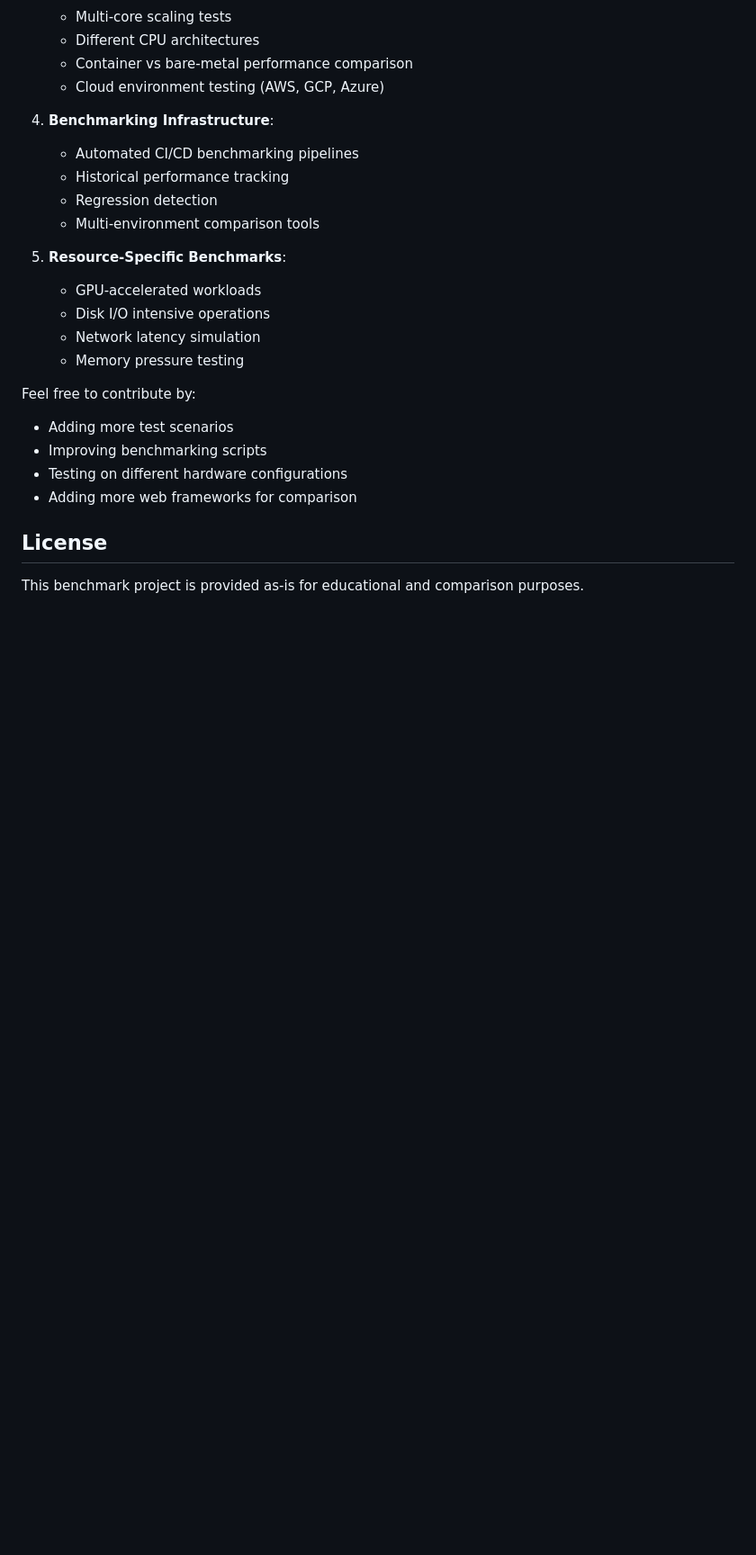
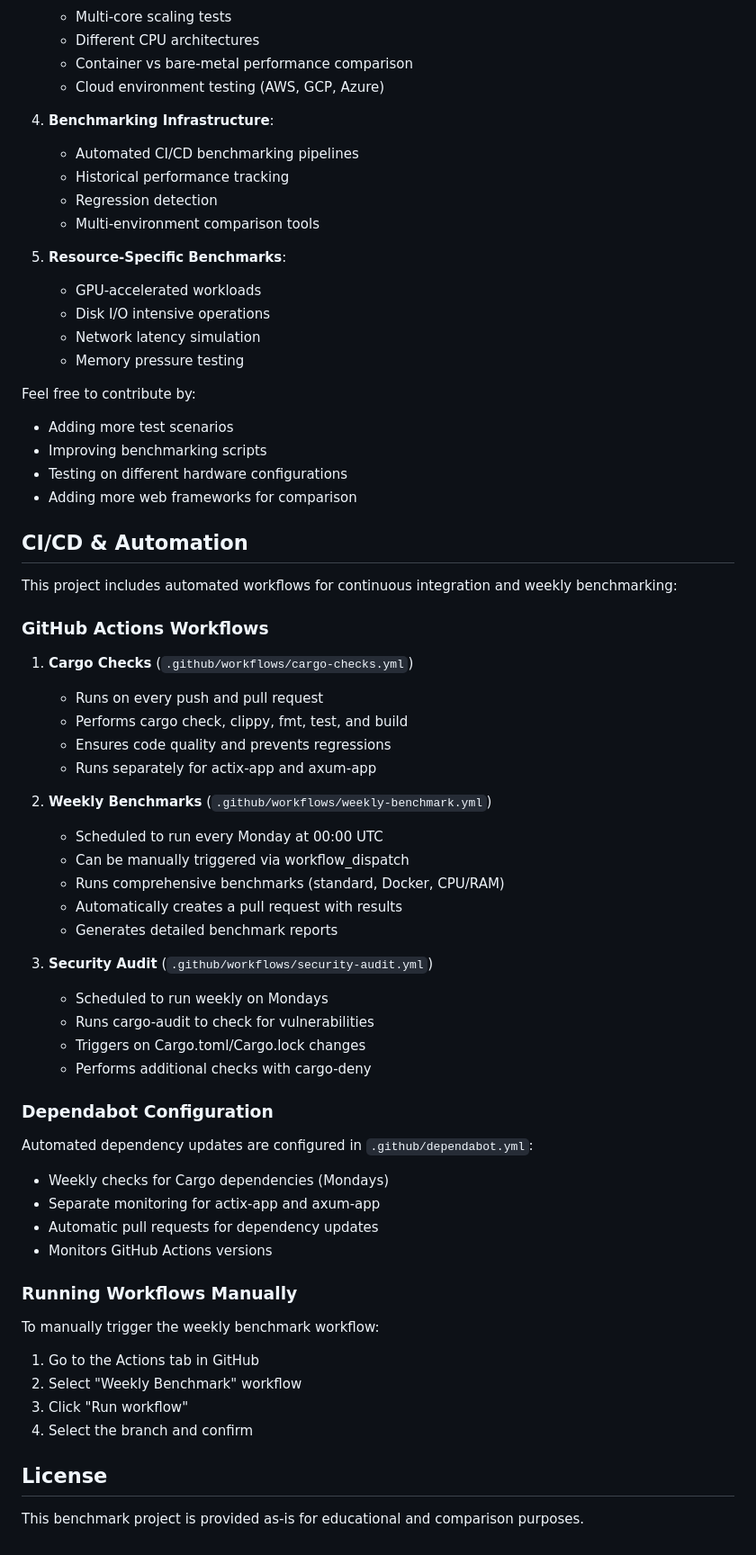
Before and after one commit to analisaperlengkapan/actix-axum-benchmark, a Markdown page: README.md, the part around the change. Shown at 90% size. Drawn GitHub-style; blank space fills up the shorter version.

Commit message:
Add CI/CD documentation to README
Co-authored-by: analisaperlengkapan <220909633+analisaperlengkapan@users.noreply.github.com>

```diff
--- a/README.md
+++ b/README.md
@@ -532,6 +532,47 @@ Feel free to contribute by:
 - Testing on different hardware configurations
 - Adding more web frameworks for comparison
 
+## CI/CD & Automation
+
+This project includes automated workflows for continuous integration and weekly benchmarking:
+
+### GitHub Actions Workflows
+
+1. **Cargo Checks** (`.github/workflows/cargo-checks.yml`)
+   - Runs on every push and pull request
+   - Performs cargo check, clippy, fmt, test, and build
+   - Ensures code quality and prevents regressions
+   - Runs separately for actix-app and axum-app
+
+2. **Weekly Benchmarks** (`.github/workflows/weekly-benchmark.yml`)
+   - Scheduled to run every Monday at 00:00 UTC
+   - Can be manually triggered via workflow_dispatch
+   - Runs comprehensive benchmarks (standard, Docker, CPU/RAM)
+   - Automatically creates a pull request with results
+   - Generates detailed benchmark reports
+
+3. **Security Audit** (`.github/workflows/security-audit.yml`)
+   - Scheduled to run weekly on Mondays
+   - Runs cargo-audit to check for vulnerabilities
+   - Triggers on Cargo.toml/Cargo.lock changes
+   - Performs additional checks with cargo-deny
+
+### Dependabot Configuration
+
+Automated dependency updates are configured in `.github/dependabot.yml`:
+- Weekly checks for Cargo dependencies (Mondays)
+- Separate monitoring for actix-app and axum-app
+- Automatic pull requests for dependency updates
+- Monitors GitHub Actions versions
+
+### Running Workflows Manually
+
+To manually trigger the weekly benchmark workflow:
+1. Go to the Actions tab in GitHub
+2. Select "Weekly Benchmark" workflow
+3. Click "Run workflow"
+4. Select the branch and confirm
+
 ## License
 
 This benchmark project is provided as-is for educational and comparison purposes.
```
